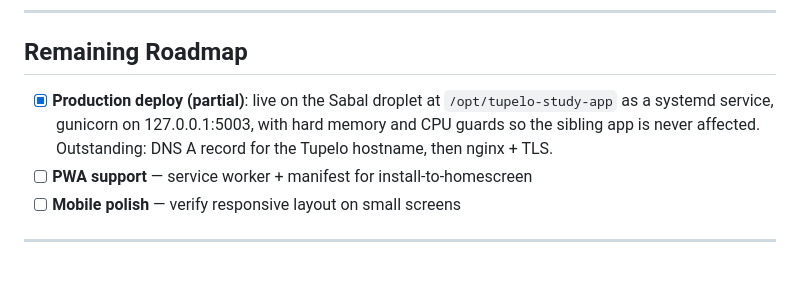
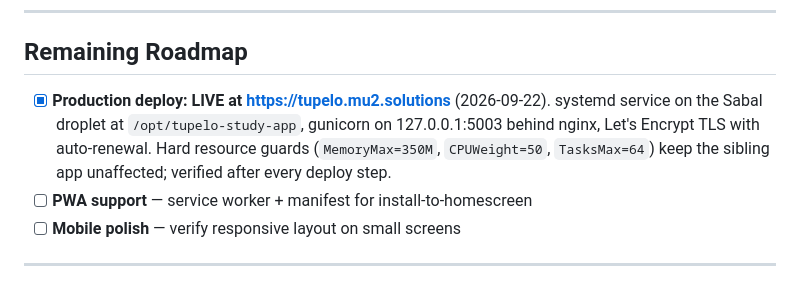
Before and after one commit to MuataSr/tupelo-honey, a Markdown page: PROJECT_STATUS.md, the part around the change. Drawn GitHub-style.

Commit message:
status: production deploy is complete, live at tupelo.mu2.solutions

```diff
--- a/PROJECT_STATUS.md
+++ b/PROJECT_STATUS.md
@@ -106,10 +106,11 @@ Load-tested against the real app under gunicorn with the production config
 
 ## Remaining Roadmap
 
-- [x] **Production deploy (partial)**: live on the Sabal droplet at
-  `/opt/tupelo-study-app` as a systemd service, gunicorn on 127.0.0.1:5003,
-  with hard memory and CPU guards so the sibling app is never affected.
-  Outstanding: DNS A record for the Tupelo hostname, then nginx + TLS.
+- [x] **Production deploy: LIVE at https://tupelo.mu2.solutions** (2026-09-22).
+  systemd service on the Sabal droplet at `/opt/tupelo-study-app`, gunicorn on
+  127.0.0.1:5003 behind nginx, Let's Encrypt TLS with auto-renewal. Hard
+  resource guards (`MemoryMax=350M`, `CPUWeight=50`, `TasksMax=64`) keep the
+  sibling app unaffected; verified after every deploy step.
 - [ ] **PWA support** — service worker + manifest for install-to-homescreen
 - [ ] **Mobile polish** — verify responsive layout on small screens
 
```
